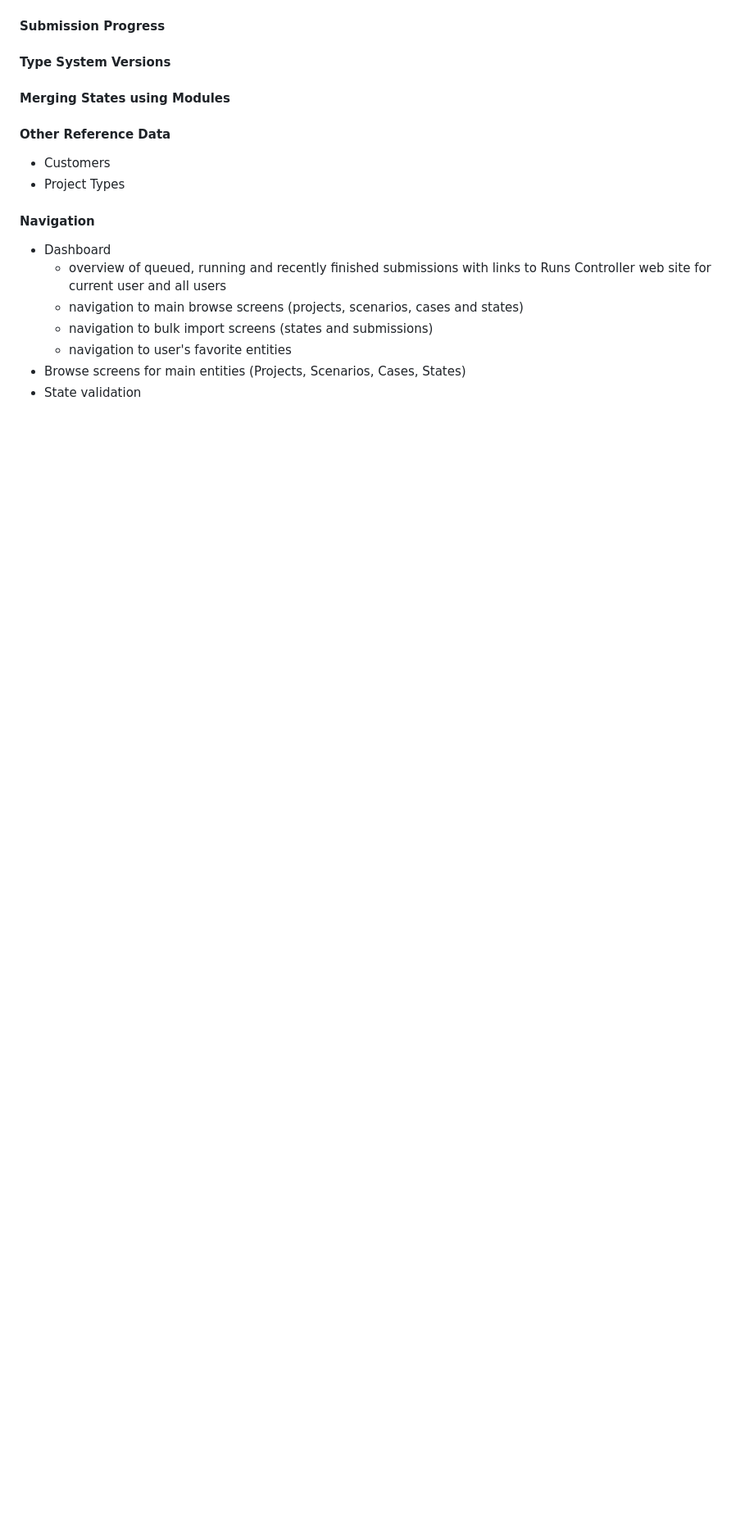
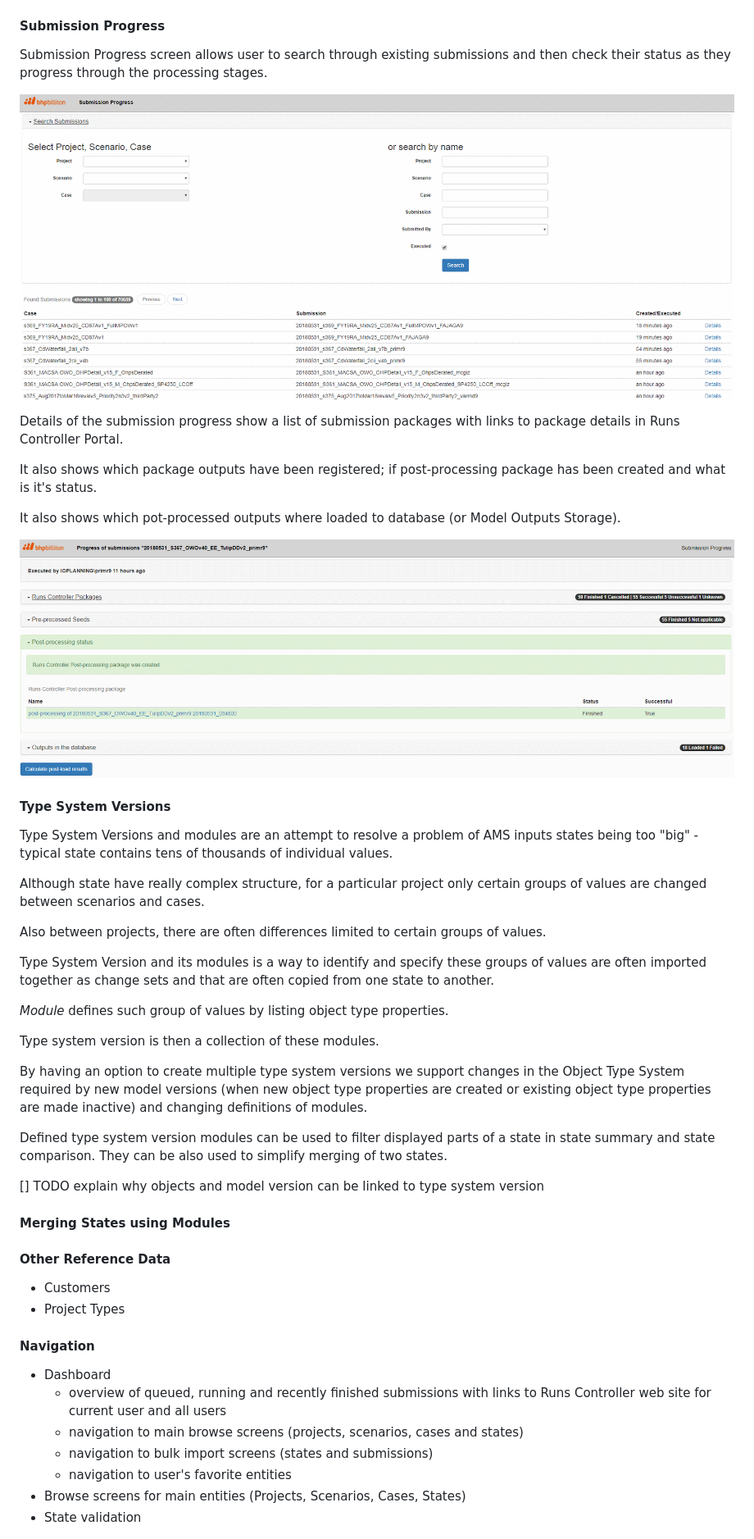
Before and after one commit to dusan-tkac/documentation, a Markdown page: structurizr/Documentation/FunctionalOverview.md, the part around the change printed below. Shown: that part at 82% size. Drawn GitHub-style; pictures changed too: structurizr/Documentation/Screenshots/SubmissionProgressDetails.png (added), structurizr/Documentation/Screenshots/SubmissionProgressSearch.png (added); blank space fills up the shorter version.

Commit message:
More additions to functional overview

```diff
--- a/structurizr/Documentation/FunctionalOverview.md
+++ b/structurizr/Documentation/FunctionalOverview.md
@@ -223,7 +257,40 @@ The list of parameters is used to dynamically generate user interface for submis
 
 #### Submission Progress
 
+Submission Progress screen allows user to search through existing submissions and then check their status as they progress through the processing stages.
+
+<!--![Submission Progress - Search](Screenshots/SubmissionProgressSearch.png) -->
+![Submission Progress - Search](https://raw.githubusercontent.com/dusan-tkac/documentation/master/structurizr/Documentation/Screenshots/SubmissionProgressSearch.png)
+
+Details of the submission progress show a list of submission packages with links to package details in Runs Controller Portal.
+
+It also shows which package outputs have been registered; if post-processing package has been created and what is it's status.
+
+It also shows which pot-processed outputs where loaded to database (or Model Outputs Storage).
+
+<!--![Submission Progress - Search](Screenshots/SubmissionProgressDetails.png) -->
+![Submission Progress - Search](https://raw.githubusercontent.com/dusan-tkac/documentation/master/structurizr/Documentation/Screenshots/SubmissionProgressDetails.png)
+
 #### Type System Versions
+
+Type System Versions and modules are an attempt to resolve a problem of AMS inputs states being too "big" - typical state contains tens of thousands of individual values.
+
+Although state have really complex structure, for a particular project only certain groups of values are changed between scenarios and cases.
+
+Also between projects, there are often differences limited to certain groups of values.
+
+Type System Version and its modules is a way to identify and specify these groups of values are often imported together as change sets and that are often copied from one state to another.
+
+*Module* defines such group of values by listing object type properties.
+
+Type system version is then a collection of these modules.
+
+By having an option to create multiple type system versions we support changes in the Object Type System required by new model versions (when new object type properties are created or existing object type properties are made inactive) and changing definitions of modules.
+
+Defined type system version modules can be used to filter displayed parts of a state in state summary and state comparison.
+They can be also used to simplify merging of two states.
+
+[] TODO explain why objects and model version can be linked to type system version
 
 #### Merging States using Modules
 
```
Also changed, not shown: other parts of structurizr/Documentation/FunctionalOverview.md (+39 -5 lines), structurizr/Documentation/Screenshots/KnowledgeItem.png (added), structurizr/Documentation/Screenshots/ModelVersionDetails.png (added), structurizr/Documentation/Screenshots/ModelVersionParameters.png (added), 2 other files.
